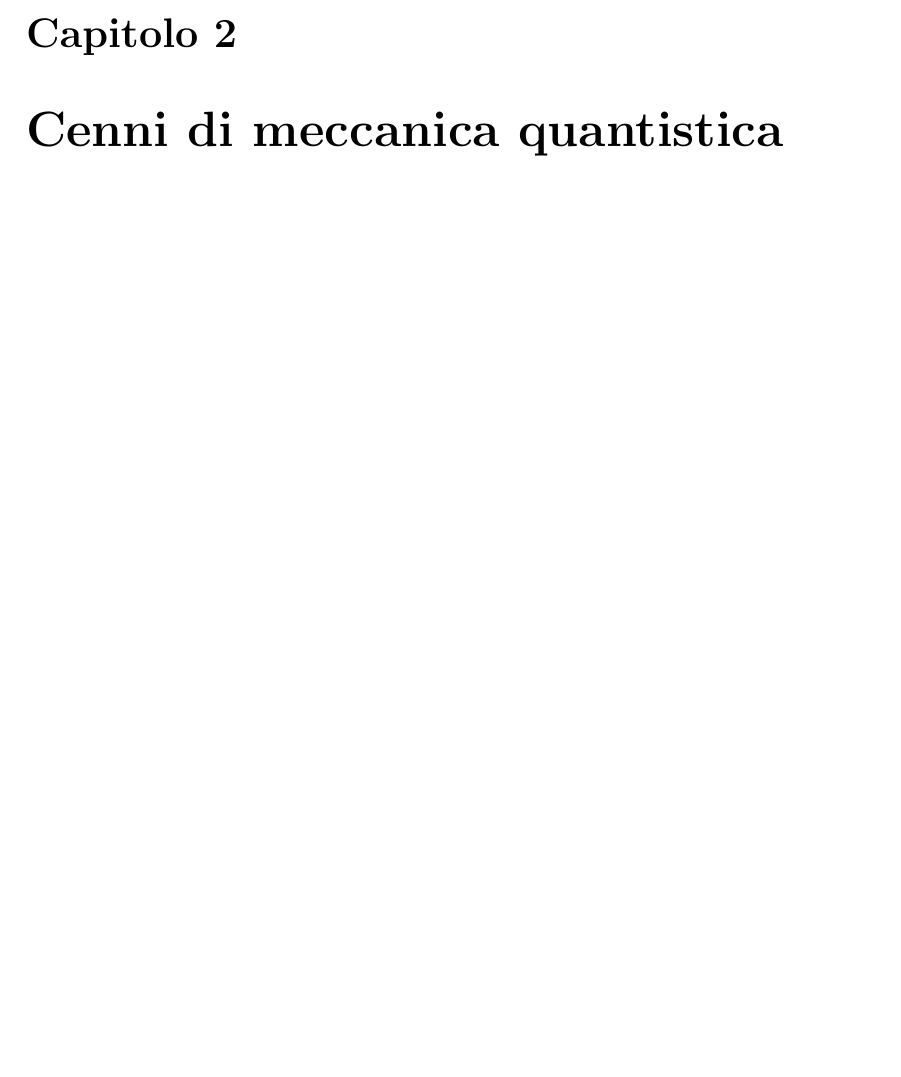
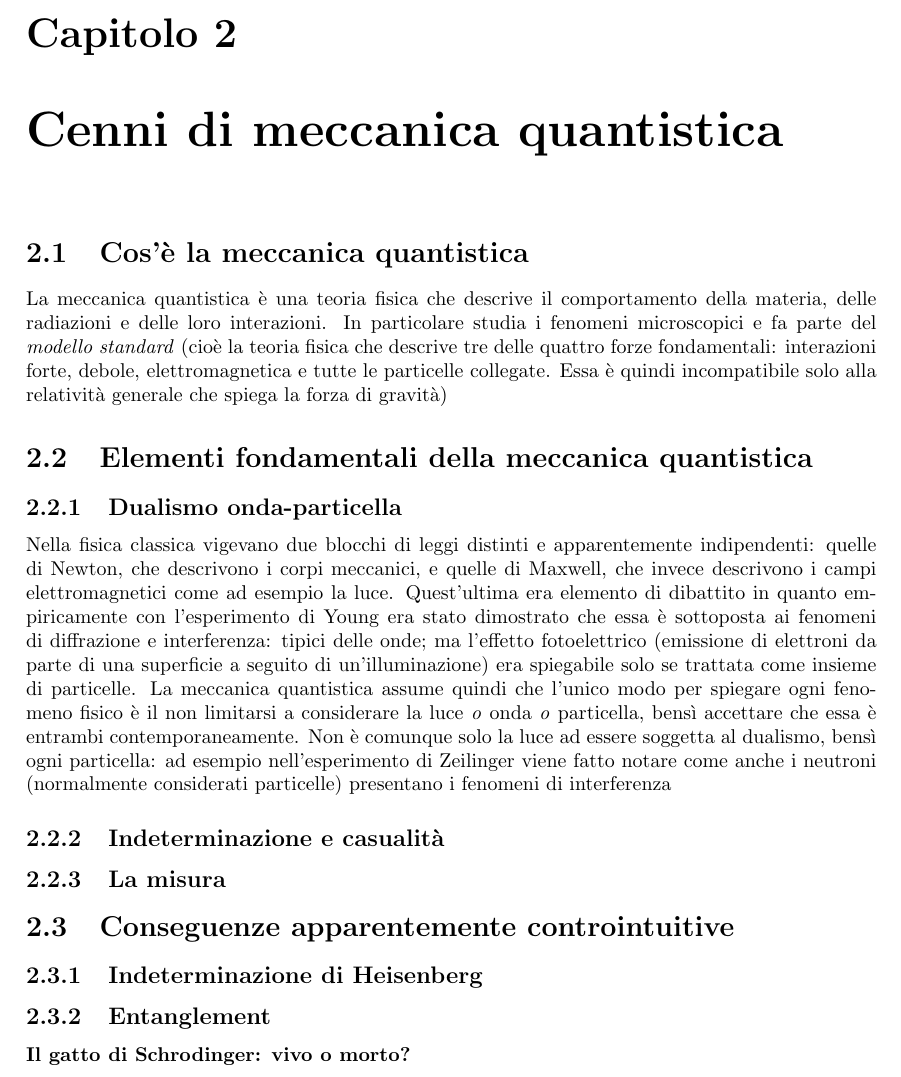
Before and after one commit to ZamboniM/quantumComputing, a LaTeX document (quantumComputing.tex, which reads chapters/meccanicaQuantistica.tex): part of page 4 of 6, cut so that both start at the same text, the shorter picture padded with empty space. Compiled offline with pdfLaTeX.

Commit message:
Improved chapter on quantum mechanics with initial sections

```diff
--- a/chapters/meccanicaQuantistica.tex
+++ b/chapters/meccanicaQuantistica.tex
@@ -0,0 +1,14 @@
+\section{Cos'è la meccanica quantistica}
+La meccanica quantistica è una teoria fisica che descrive il comportamento della materia, delle radiazioni e delle loro interazioni. In particolare studia i fenomeni microscopici e fa parte del \textit{modello standard} (cioè la teoria fisica che descrive tre delle quattro forze fondamentali: interazioni forte, debole, elettromagnetica e tutte le particelle collegate. Essa è quindi incompatibile solo alla relatività generale che spiega la forza di gravità)
+
+\section{Elementi fondamentali della meccanica quantistica}
+\subsection{Dualismo onda-particella}
+Nella fisica classica vigevano due blocchi di leggi distinti e apparentemente indipendenti: quelle di Newton, che descrivono i corpi meccanici, e quelle di Maxwell, che invece descrivono i campi elettromagnetici come ad esempio la luce. Quest'ultima era elemento di dibattito in quanto empiricamente con l'esperimento di Young era stato dimostrato che essa è sottoposta ai fenomeni di diffrazione e interferenza: tipici delle onde; ma l'effetto fotoelettrico (emissione di elettroni da parte di una superficie a seguito di un'illuminazione) era spiegabile solo se trattata come insieme di particelle.
+La meccanica quantistica assume quindi che l'unico modo per spiegare ogni fenomeno fisico è il non limitarsi a considerare la luce \textit{o} onda \textit{o} particella, bensì accettare che essa è entrambi contemporaneamente.
+Non è comunque solo la luce ad essere soggetta al dualismo, bensì ogni particella: ad esempio nell'esperimento di Zeilinger viene fatto notare come anche i neutroni (normalmente considerati particelle) presentano i fenomeni di interferenza
+\subsection{Indeterminazione e casualità}
+\subsection{La misura}
+\section{Conseguenze apparentemente controintuitive}
+\subsection{Indeterminazione di Heisenberg}
+\subsection{Entanglement}
+\subsubsection{Il gatto di Schrodinger: vivo o morto?}
```
Also changed, not shown: quantumComputing.tex (line endings or trailing spaces).
